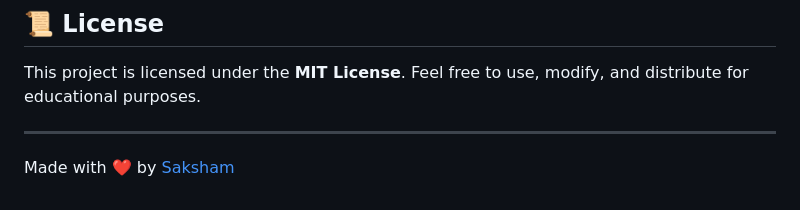
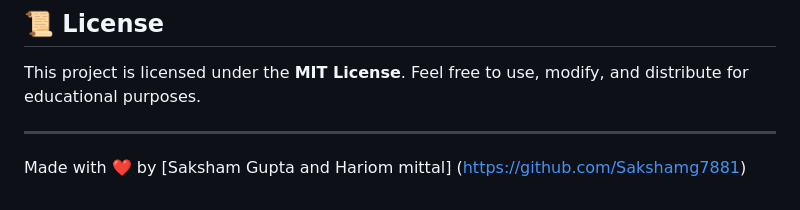
Before and after one commit to Sakshamg7881/Virtual.ai-An-ai-powered-learning-platform-, a Markdown page: README.md, the part around the change. Rendered like a GitHub page.

Commit message:
Update author names in README.md

```diff
--- a/README.md
+++ b/README.md
@@ -173,4 +173,4 @@ This project is licensed under the **MIT License**. Feel free to use, modify, an
 
 ---
 
-Made with ❤️ by [Saksham](https://github.com/Sakshamg7881)
+Made with ❤️ by [Saksham Gupta and Hariom mittal] (https://github.com/Sakshamg7881)
```
